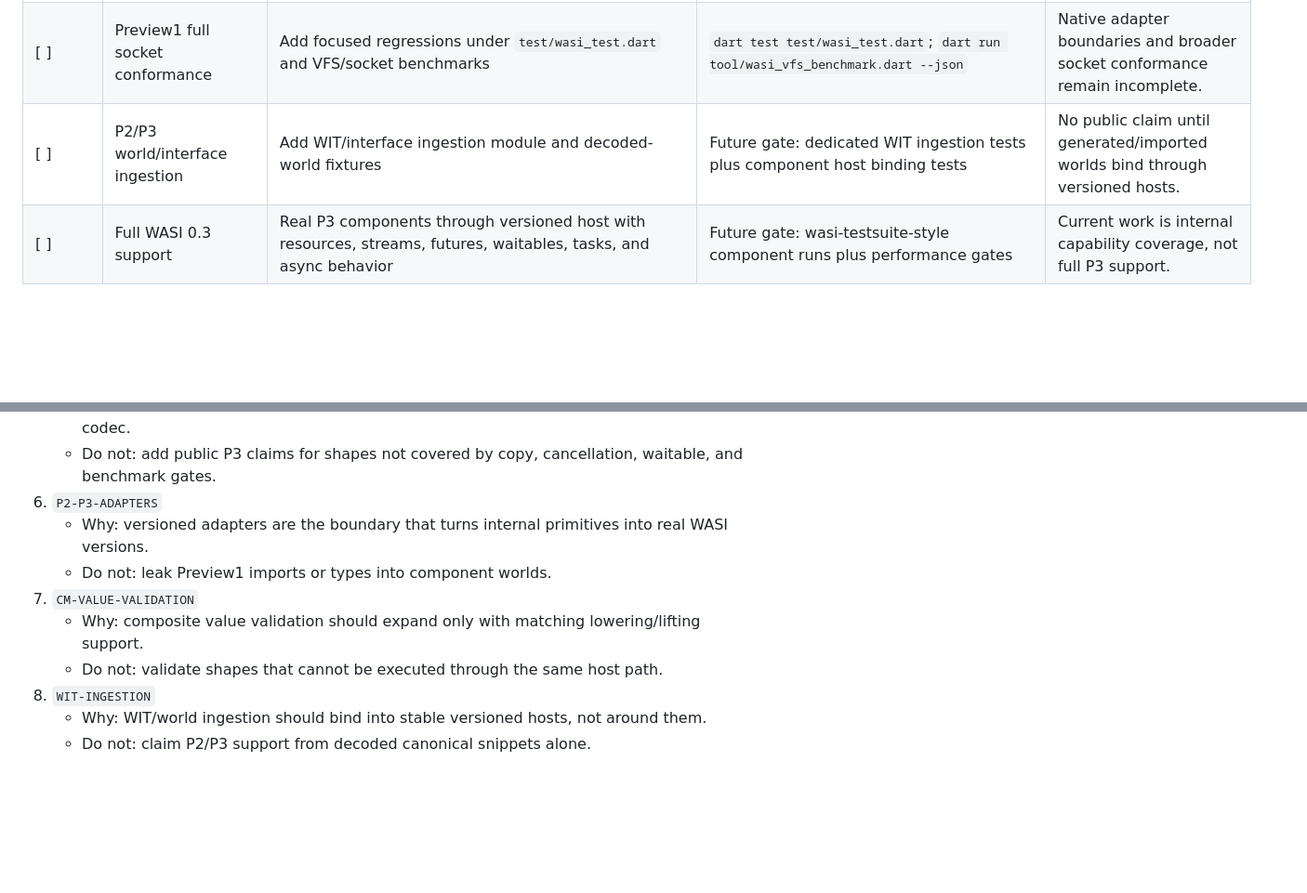
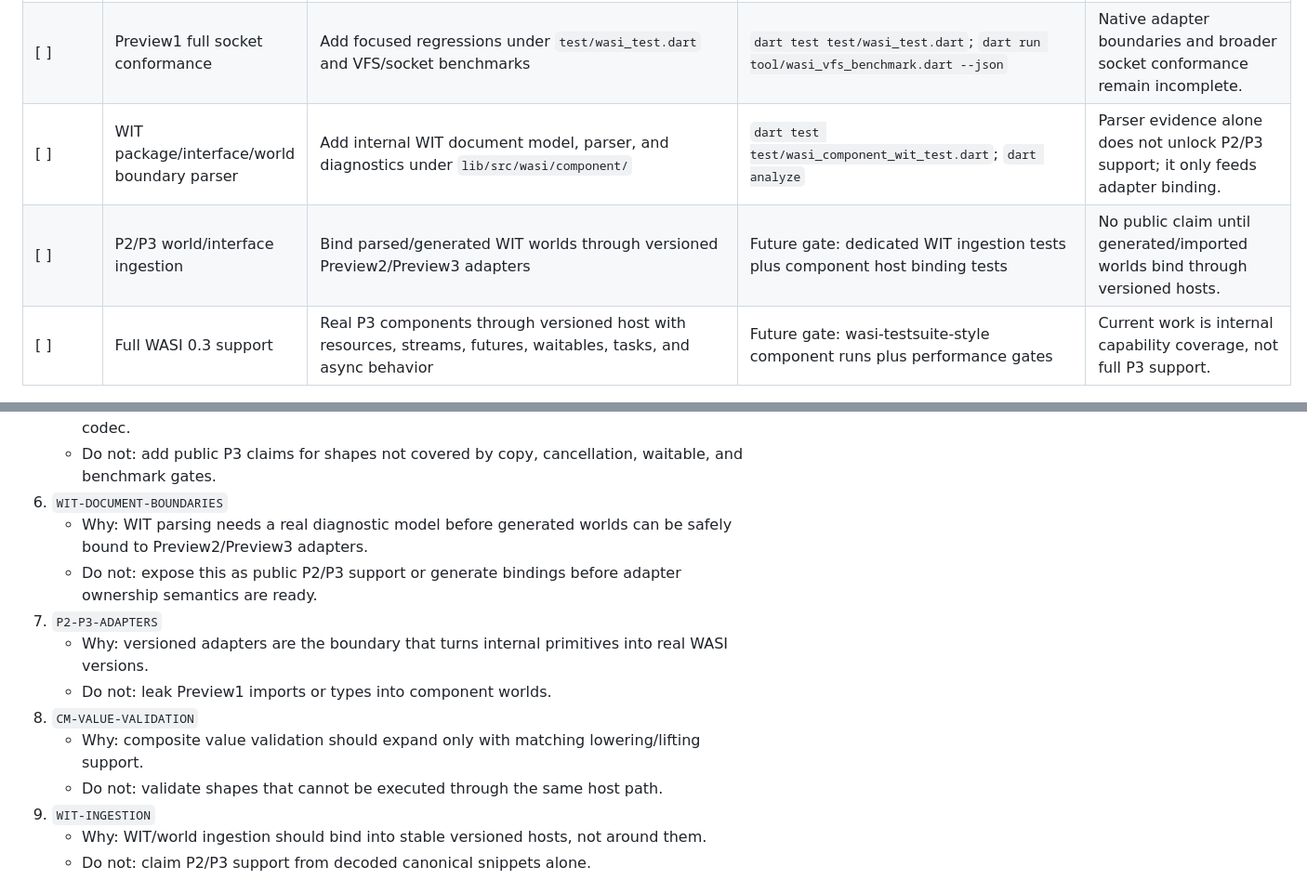
Before and after one commit to medz/wasd, a Markdown page: docs/wasm_wasi_roadmap.md, 2 parts joined by grey strips. Shown at 93% size. Drawn GitHub-style; blank space fills up the shorter version.

```diff
--- a/docs/wasm_wasi_roadmap.md
+++ b/docs/wasm_wasi_roadmap.md
@@ -147,7 +185,8 @@ copying their internals directly.
 | [x] | Owned-resource stream/future copy buffers, pending copy events, and cancel-copy events through async, component, and versioned Preview3 hosts | `lib/src/wasi/component/value_memory.dart`, `test/wasi_component_async_host_test.dart`, `test/wasi_component_host_test.dart`, `test/wasi_component_versioned_host_test.dart`, `test/support/component_fixtures.dart` | `dart test test/wasi_component_host_test.dart test/wasi_component_versioned_host_test.dart test/wasi_component_async_host_test.dart test/wasi_component_value_memory_test.dart`; `dart run tool/wasi_component_async_benchmark.dart --iterations=2000 --batch-size=16 --json`; `dart run tool/wasi_resource_table_benchmark.dart --iterations=2000 --resources=256 --json` | Borrowed payload lifetimes, nested async payloads, and public P3 API claims remain unsupported. |
 | [x] | Canonical lift/lower adapter planning and internal callback invocation | `lib/src/wasi/component/adapter_plan.dart`, `lib/src/wasi/component/adapter_host.dart`, `test/wasi_component_adapter_plan_test.dart` | `dart test test/wasi_component_adapter_plan_test.dart`; `dart run tool/wasi_resource_table_benchmark.dart --iterations=2000 --resources=256 --json` | Automatic binding of decoded lift/lower definitions to instantiated core/component functions. |
 | [ ] | Preview1 full socket conformance | Add focused regressions under `test/wasi_test.dart` and VFS/socket benchmarks | `dart test test/wasi_test.dart`; `dart run tool/wasi_vfs_benchmark.dart --json` | Native adapter boundaries and broader socket conformance remain incomplete. |
-| [ ] | P2/P3 world/interface ingestion | Add WIT/interface ingestion module and decoded-world fixtures | Future gate: dedicated WIT ingestion tests plus component host binding tests | No public claim until generated/imported worlds bind through versioned hosts. |
+| [ ] | WIT package/interface/world boundary parser | Add internal WIT document model, parser, and diagnostics under `lib/src/wasi/component/` | `dart test test/wasi_component_wit_test.dart`; `dart analyze` | Parser evidence alone does not unlock P2/P3 support; it only feeds adapter binding. |
+| [ ] | P2/P3 world/interface ingestion | Bind parsed/generated WIT worlds through versioned Preview2/Preview3 adapters | Future gate: dedicated WIT ingestion tests plus component host binding tests | No public claim until generated/imported worlds bind through versioned hosts. |
 | [ ] | Full WASI 0.3 support | Real P3 components through versioned host with resources, streams, futures, waitables, tasks, and async behavior | Future gate: wasi-testsuite-style component runs plus performance gates | Current work is internal capability coverage, not full P3 support. |
 
 ## Current wasd Baseline
@@ -502,15 +541,20 @@ performance visible while the support surface expands.
      memory codec.
    - Do not: add public P3 claims for shapes not covered by copy, cancellation,
      waitable, and benchmark gates.
-6. `P2-P3-ADAPTERS`
+6. `WIT-DOCUMENT-BOUNDARIES`
+   - Why: WIT parsing needs a real diagnostic model before generated worlds can
+     be safely bound to Preview2/Preview3 adapters.
+   - Do not: expose this as public P2/P3 support or generate bindings before
+     adapter ownership semantics are ready.
+7. `P2-P3-ADAPTERS`
    - Why: versioned adapters are the boundary that turns internal primitives
      into real WASI versions.
    - Do not: leak Preview1 imports or types into component worlds.
-7. `CM-VALUE-VALIDATION`
+8. `CM-VALUE-VALIDATION`
    - Why: composite value validation should expand only with matching
      lowering/lifting support.
    - Do not: validate shapes that cannot be executed through the same host path.
-8. `WIT-INGESTION`
+9. `WIT-INGESTION`
    - Why: WIT/world ingestion should bind into stable versioned hosts, not
      around them.
    - Do not: claim P2/P3 support from decoded canonical snippets alone.
```
Also changed, not shown: other parts of docs/wasm_wasi_roadmap.md (+59 -5 lines).
